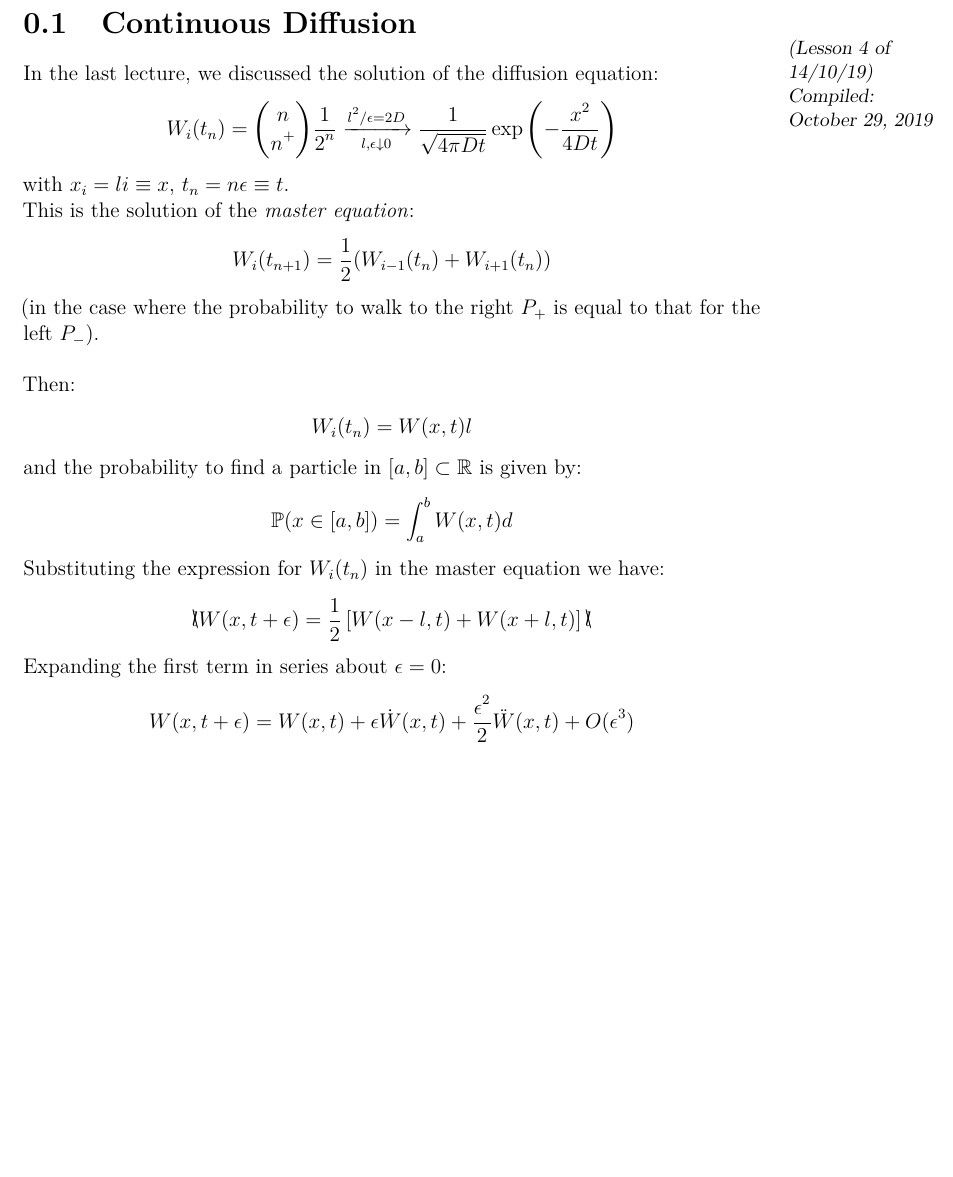
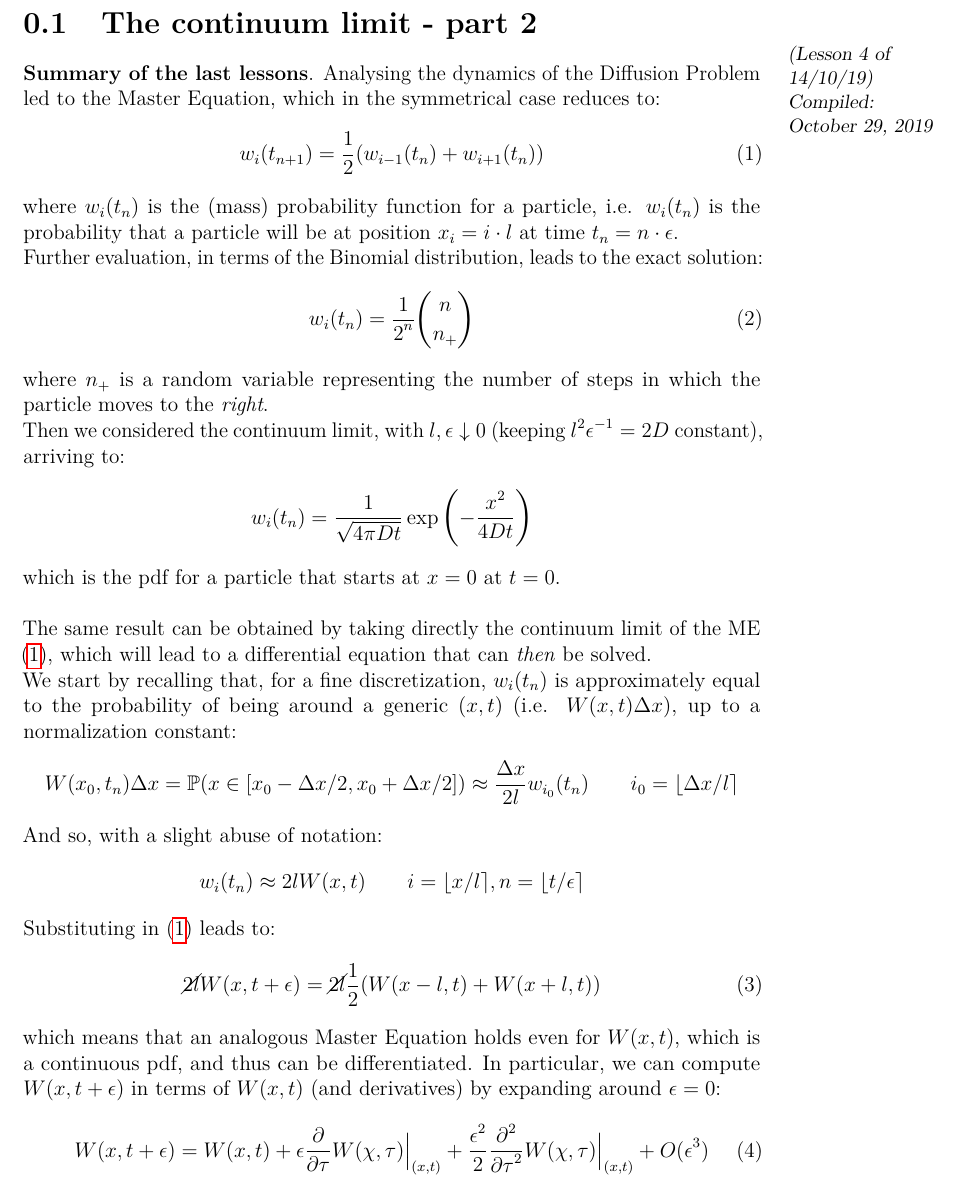
Before and after one commit to Einlar/data_notes, a LaTeX document (Models/14_10_19.tex): part of page 1 of 8, cut at the place of the change, the shorter picture padded with empty space. Compiled offline with pdfLaTeX.

Commit message:
Started revision 14/10

```diff
--- a/Models/14_10_19.tex
+++ b/Models/14_10_19.tex
@@ -3,32 +3,51 @@
 \documentclass[../template.tex]{subfiles}
 \begin{document}
 
-\section{Continuous Diffusion}
+\section{The continuum limit - part 2}
 \lesson{4}{14/10/19}
-In the last lecture, we discussed the solution of the diffusion equation:
+
+\textbf{Summary of the last lessons}.
+Analysing the dynamics of the Diffusion Problem led to the Master Equation, which in the symmetrical case reduces to:
+\begin{align}
+    w_i(t_{n+1}) = \frac{1}{2}(w_{i-1}(t_n) + w_{i+1}(t_n))
+    \label{eqn:master_equation}
+\end{align}
+where $w_i(t_n)$ is the (mass) probability function for a particle, i.e. $w_i(t_n)$ is the probability that a particle will be at position $x_i = i\cdot l$ at time $t_n = n \cdot \epsilon$.\\
+Further evaluation, in terms of the Binomial distribution, leads to the exact solution:
+\begin{align}
+    w_i(t_n) = \frac{1}{2^n} {n\choose n_+}
+    \label{eqn:discrete_sol}
+\end{align}
+where $n_+$ is a random variable representing the number of steps in which the particle moves to the \textit{right}.\\
+Then we considered the continuum limit, with $l, \epsilon \downarrow 0$ (keeping $l^2 \epsilon^{-1} = 2D$ constant), arriving to:
 \begin{align*}
-    W_i(t_n) = {n\choose n^+} \frac{1}{2^n}  \xrightarrow[l, \epsilon \downarrow 0]{l^2/\epsilon = 2D} \frac{1}{\sqrt{4 \pi D t}}\exp\left(-\frac{x^2}{4Dt} \right)
+    w_i(t_n) = \frac{1}{\sqrt{4 \pi D t}} \exp\left(-\frac{x^2}{4 D t} \right)
 \end{align*}
-with $x_i = l i \equiv x$, $t_n = n \epsilon \equiv t$.\\
-This is the solution of the \textit{master equation}:
+which is the pdf for a particle that starts at $x=0$ at $t=0$.\\
+
+The same result can be obtained by taking directly the continuum limit of the ME (\ref{eqn:master_equation}), which will lead to a differential equation that can
+\textit{then} be solved.\\
+We start by recalling that, for a fine discretization, $w_i(t_n)$ is approximately equal to the probability of being around a generic $(x,t)$ (i.e. $W(x,t)\Delta x$), up to a normalization constant:
 \begin{align*}
-    W_i(t_{n+1}) = \frac{1}{2}  (W_{i-1}(t_n) + W_{i+1}(t_n))
+    W(x_0,t_n)\Delta x = \mathbb{P}(x \in [x_0 - \Delta x/2, x_0 + \Delta x/2]) \approx \frac{\Delta x}{2l} w_{i_0}(t_n) \qquad i_0 = \lfloor \Delta x/l \rceil
 \end{align*}
-(in the case where the probability to walk to the right $P_+$ is equal to that for the left $P_-$).\\
-
-Then:
+And so, with a slight abuse of notation:
 \begin{align*}
-    W_i(t_n) = W(x,t) l
+    w_i(t_n) \approx 2l W(x,t) \qquad i = \lfloor x/l \rceil, n = \lfloor t/\epsilon \rceil
 \end{align*}
-and the probability to find a particle in $[a,b] \subset \mathbb{R}$ is given by:
+Substituting in (\ref{eqn:master_equation})
+leads to:
+\begin{align}
+    \cancel{2l} W(x,t+\epsilon) = \cancel{2l}\frac{1}{2}(W(x-l,t) + W(x+l,t))
+    \label{eqn:master_2}
+\end{align}
+which means that an analogous Master Equation holds even for $W(x,t)$, which is a continuous pdf, and thus can be differentiated. In particular, we can compute $W(x,t+\epsilon)$ in terms of $W(x,t)$ (and derivatives) by expanding around $\epsilon = 0$:
+\begin{align}
+    W(x,t+ \epsilon) &= W(x,t) + \epsilon \pdv{\tau}W(\chi, \tau) \Big|_{(x,t)} + \frac{\epsilon^2}{2} \pdv[2]{\tau} W(\chi, \tau)\Big|_{(x,t)} + O(\epsilon^3) \label{eqn:time_der}
+\intertext{And also $W(x \pm l, t)$ by expanding around $l = 0$:}
+W(x \pm l, t) &= W(x,t) \pm l\pdv{\chi}W(\chi,\tau)\Big|_{(x,t)} + \frac{l^2}{2} \pdv[2]{\chi} W(\chi, \tau)\Big|_{x,t} + O(l^3) \label{eqn:space_der}
+\end{align}
+We then introduce the following notation for the space and time derivatives:
 \begin{align*}
-    \mathbb{P}(x \in [a,b]) = \int_{a}^{b} W(x,t) d
+    \dot{W}(x,t) = \pdv{\tau} W(\chi, \tau)\Big|_{(x,t)} \qquad W'(x,t) = \pdv{\chi} W(\chi, \tau)\Big|_{(x,t)}
 \end{align*}
-Substituting the expression for $W_i(t_n)$ in the master equation we have:
-\begin{align*}
-    \bcancel{l} W(x,t+ \epsilon) = \frac{1}{2}\left[ W(x-l, t) + W(x+ l, t)\right]\bcancel{ l}
-\end{align*}
-Expanding the first term in series about $\epsilon = 0$:
-\begin{align*}
-    W(x,t+\epsilon) = W(x,t) + \epsilon \dot{W}(x,t) + \frac{\epsilon^2}{2} \ddot{W}(x,t) + O(\epsilon^3)
-\end{align*}
```
Also changed, not shown: Models/14_10_19.tex (20 more changed lines).
